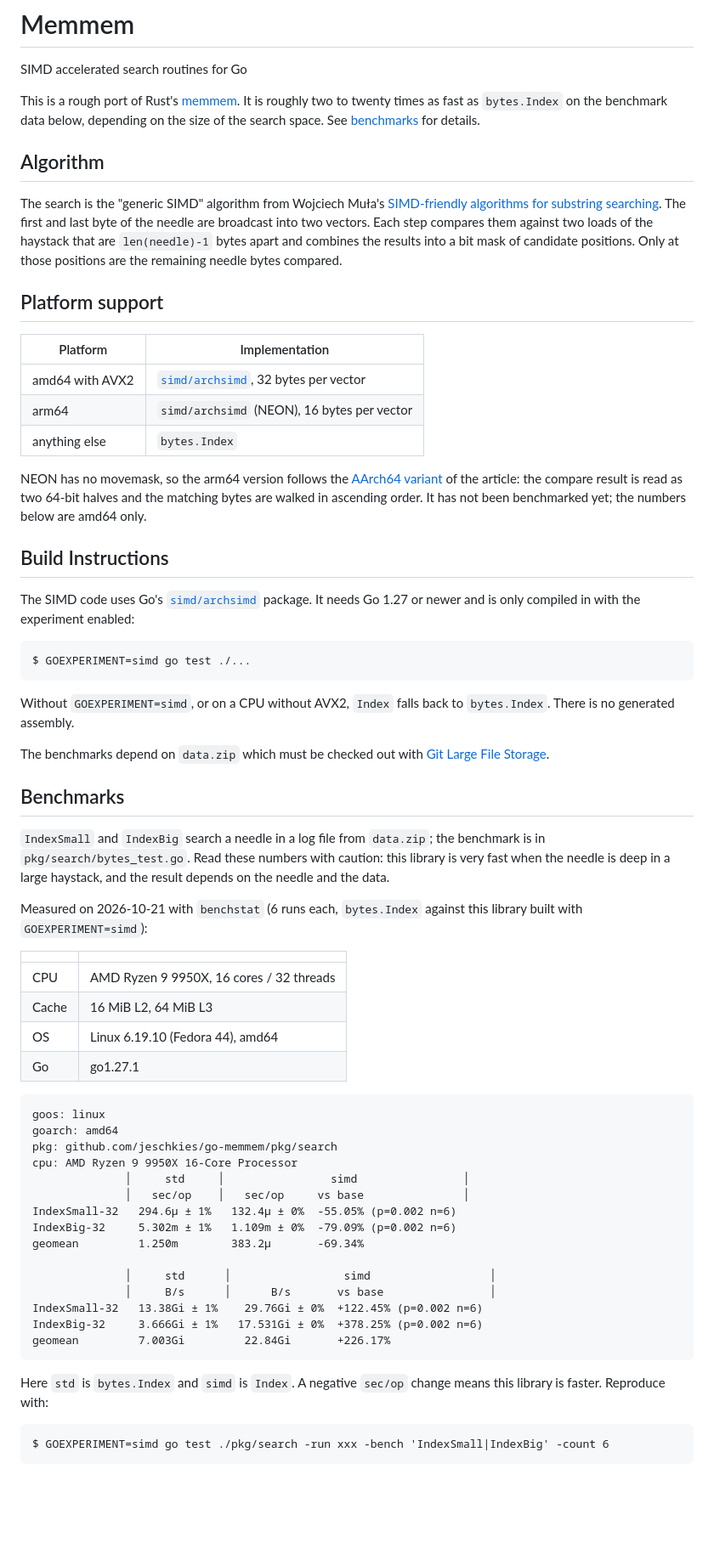
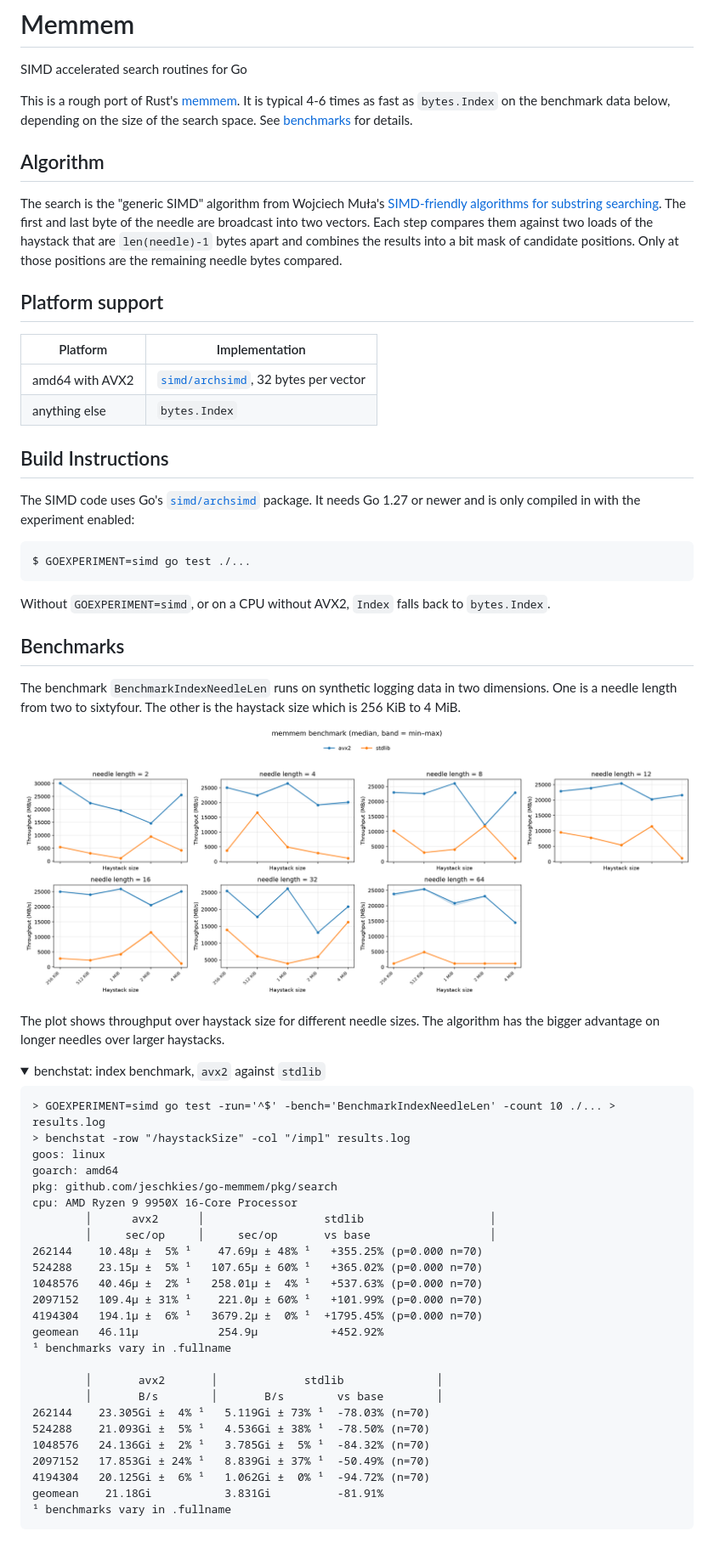
Before and after one commit to jeschkies/go-memmem, a Markdown page: README.md, the part around the change. Shown at 85% size. Drawn GitHub-style; pictures changed too: bench.png (added); folded sections open; blank space fills up the shorter version.

Commit message:
chore: Update README benchmarks

````diff
--- a/README.md
+++ b/README.md
@@ -2,7 +2,7 @@
 SIMD accelerated search routines for Go
 
 This is a rough port of Rust's [memmem](https://github.com/BurntSushi/memchr/tree/master/src/memmem).
-It is roughly two to twenty times as fast as `bytes.Index` on the benchmark
+It is typical 4-6 times as fast as `bytes.Index` on the benchmark
 data below, depending on the size of the search space. See [benchmarks](#benchmarks) for details.
 
 ## Algorithm
@@ -19,14 +19,7 @@ Only at those positions are the remaining needle bytes compared.
 | Platform | Implementation |
 |---|---|
 | amd64 with AVX2 | [`simd/archsimd`](https://pkg.go.dev/simd/archsimd), 32 bytes per vector |
-| arm64 | `simd/archsimd` (NEON), 16 bytes per vector |
 | anything else | `bytes.Index` |
-
-NEON has no movemask, so the arm64 version follows the
-[AArch64 variant](http://0x80.pl/notesen/2016-11-28-simd-strfind.html#aarch64-64-bit-code)
-of the article: the compare result is read as two 64-bit halves and the
-matching bytes are walked in ascending order. It has not been benchmarked yet;
-the numbers below are amd64 only.
 
 ## Build Instructions
 
@@ -39,49 +32,47 @@ $ GOEXPERIMENT=simd go test ./...
 ```
 
 Without `GOEXPERIMENT=simd`, or on a CPU without AVX2, `Index` falls back to
-`bytes.Index`. There is no generated assembly.
-
-The benchmarks depend on `data.zip` which must be checked out with [Git Large
-File Storage](https://git-lfs.com/).
+`bytes.Index`.
 
 ## Benchmarks
 
-`IndexSmall` and `IndexBig` search a needle in a log file from `data.zip`; the
-benchmark is in `pkg/search/bytes_test.go`. Read these numbers with caution:
-this library is very fast when the needle is deep in a large haystack, and the
-result depends on the needle and the data.
+The benchmark `BenchmarkIndexNeedleLen` runs on synthetic logging data in two dimensions. One is a needle length from
+two to sixtyfour. The other is the haystack size which is 256 KiB to 4 MiB.
 
-Measured on 2026-10-21 with `benchstat` (6 runs each, `bytes.Index` against this
-library built with `GOEXPERIMENT=simd`):
+![benchmark plot](./bench.png)
 
-| | |
-|---|---|
-| CPU | AMD Ryzen 9 9950X, 16 cores / 32 threads |
-| Cache | 16 MiB L2, 64 MiB L3 |
-| OS | Linux 6.19.10 (Fedora 44), amd64 |
-| Go | go1.27.1 |
+The plot shows throughput over haystack size for different needle sizes. The algorithm has the bigger advantage on
+longer needles over larger haystacks.
+
+<details>
+<summary>benchstat: index benchmark, <code>avx2</code> against <code>stdlib</code></summary>
 
 ```
+> GOEXPERIMENT=simd go test -run='^$' -bench='BenchmarkIndexNeedleLen' -count 10 ./... > results.log
+> benchstat -row "/haystackSize" -col "/impl" results.log
 goos: linux
 goarch: amd64
 pkg: github.com/jeschkies/go-memmem/pkg/search
 cpu: AMD Ryzen 9 9950X 16-Core Processor
-              │     std     │                simd                │
-              │   sec/op    │   sec/op     vs base               │
-IndexSmall-32   294.6µ ± 1%   132.4µ ± 0%  -55.05% (p=0.002 n=6)
-IndexBig-32     5.302m ± 1%   1.109m ± 0%  -79.09% (p=0.002 n=6)
-geomean         1.250m        383.2µ       -69.34%
+        │      avx2      │                  stdlib                   │
+        │     sec/op     │     sec/op       vs base                  │
+262144    10.48µ ±  5% ¹    47.69µ ± 48% ¹   +355.25% (p=0.000 n=70)
+524288    23.15µ ±  5% ¹   107.65µ ± 60% ¹   +365.02% (p=0.000 n=70)
+1048576   40.46µ ±  2% ¹   258.01µ ±  4% ¹   +537.63% (p=0.000 n=70)
+2097152   109.4µ ± 31% ¹    221.0µ ± 60% ¹   +101.99% (p=0.000 n=70)
+4194304   194.1µ ±  6% ¹   3679.2µ ±  0% ¹  +1795.45% (p=0.000 n=70)
+geomean   46.11µ            254.9µ           +452.92%
+¹ benchmarks vary in .fullname
 
-              │     std      │                 simd                  │
-              │     B/s      │      B/s       vs base                │
-IndexSmall-32   13.38Gi ± 1%    29.76Gi ± 0%  +122.45% (p=0.002 n=6)
-IndexBig-32     3.666Gi ± 1%   17.531Gi ± 0%  +378.25% (p=0.002 n=6)
-geomean         7.003Gi         22.84Gi       +226.17%
+        │       avx2       │             stdlib              │
+        │       B/s        │       B/s        vs base        │
+262144    23.305Gi ±  4% ¹   5.119Gi ± 73% ¹  -78.03% (n=70)
+524288    21.093Gi ±  5% ¹   4.536Gi ± 38% ¹  -78.50% (n=70)
+1048576   24.136Gi ±  2% ¹   3.785Gi ±  5% ¹  -84.32% (n=70)
+2097152   17.853Gi ± 24% ¹   8.839Gi ± 37% ¹  -50.49% (n=70)
+4194304   20.125Gi ±  6% ¹   1.062Gi ±  0% ¹  -94.72% (n=70)
+geomean    21.18Gi           3.831Gi          -81.91%
+¹ benchmarks vary in .fullname
 ```
 
-Here `std` is `bytes.Index` and `simd` is `Index`. A negative `sec/op` change
-means this library is faster. Reproduce with:
-
-```
-$ GOEXPERIMENT=simd go test ./pkg/search -run xxx -bench 'IndexSmall|IndexBig' -count 6
-```
+</details>
````
Also changed, not shown: 1 other file.
